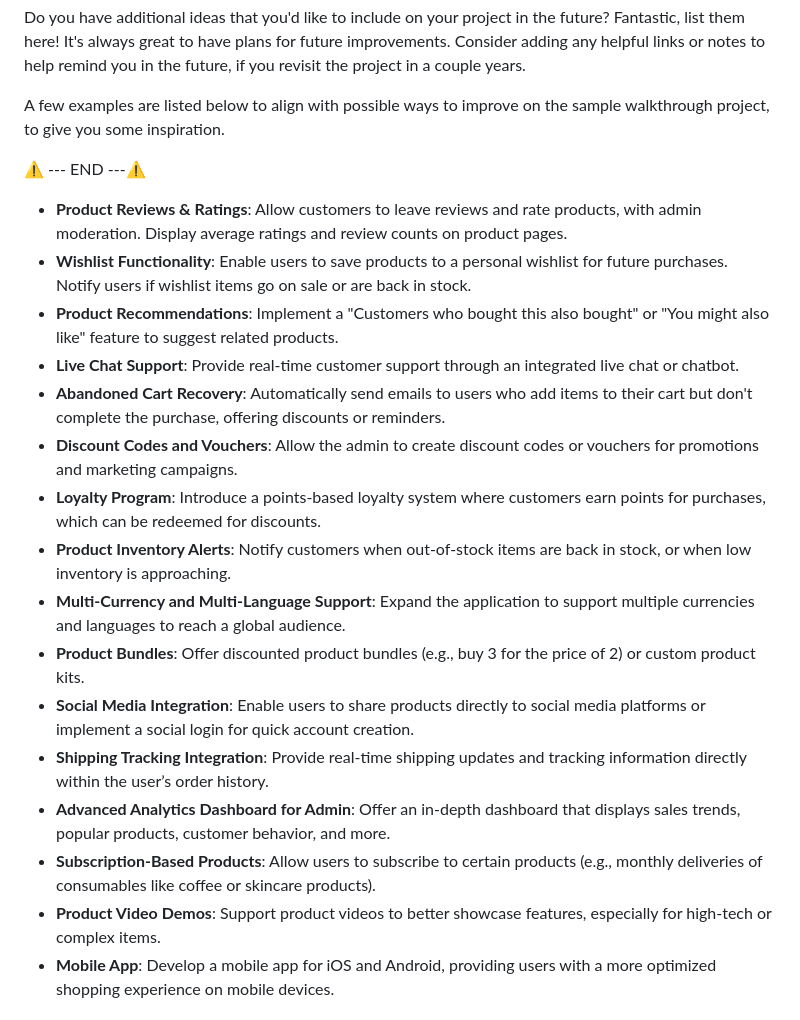
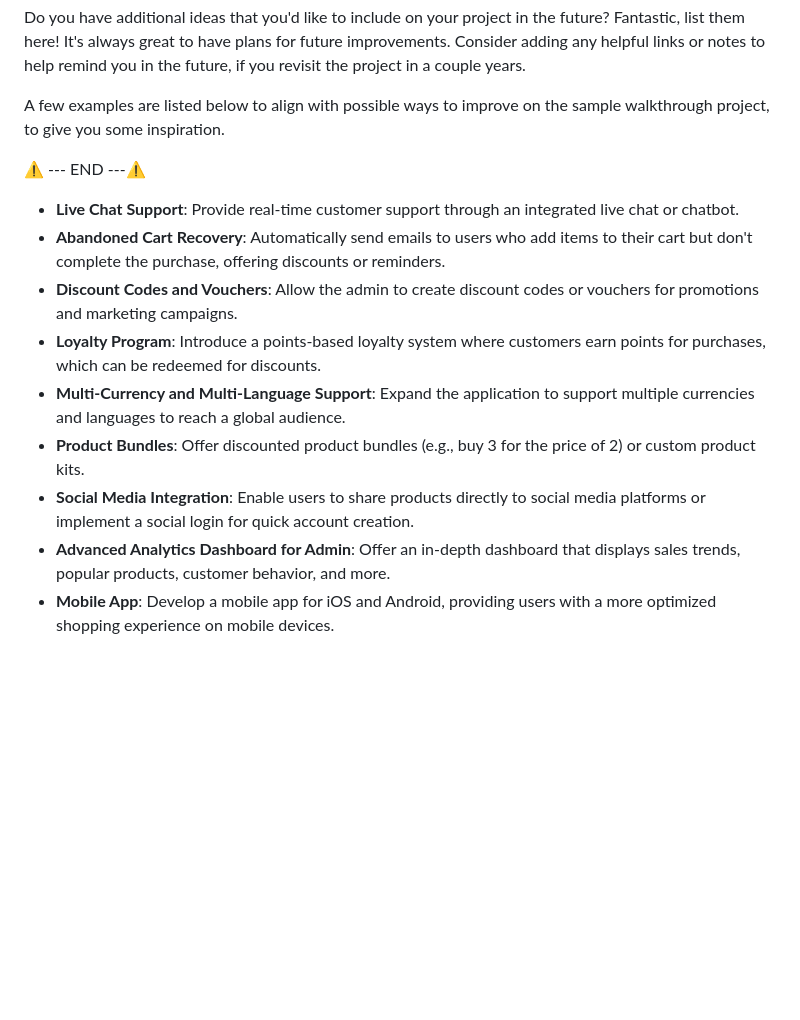
Before and after one commit to MeganRoberts-dev/megan-roberts-dressage, a Markdown page: README.md, the part around the change printed below. GitHub-like rendering; blank space fills up the shorter version.

```diff
--- a/README.md
+++ b/README.md
@@ -171,21 +176,14 @@ A few examples are listed below to align with possible ways to improve on the sa
 
 ⚠️ --- END ---⚠️
 
-- **Product Reviews & Ratings**: Allow customers to leave reviews and rate products, with admin moderation. Display average ratings and review counts on product pages.
-- **Wishlist Functionality**: Enable users to save products to a personal wishlist for future purchases. Notify users if wishlist items go on sale or are back in stock.
-- **Product Recommendations**: Implement a "Customers who bought this also bought" or "You might also like" feature to suggest related products.
 - **Live Chat Support**: Provide real-time customer support through an integrated live chat or chatbot.
 - **Abandoned Cart Recovery**: Automatically send emails to users who add items to their cart but don't complete the purchase, offering discounts or reminders.
 - **Discount Codes and Vouchers**: Allow the admin to create discount codes or vouchers for promotions and marketing campaigns.
 - **Loyalty Program**: Introduce a points-based loyalty system where customers earn points for purchases, which can be redeemed for discounts.
-- **Product Inventory Alerts**: Notify customers when out-of-stock items are back in stock, or when low inventory is approaching.
 - **Multi-Currency and Multi-Language Support**: Expand the application to support multiple currencies and languages to reach a global audience.
 - **Product Bundles**: Offer discounted product bundles (e.g., buy 3 for the price of 2) or custom product kits.
 - **Social Media Integration**: Enable users to share products directly to social media platforms or implement a social login for quick account creation.
-- **Shipping Tracking Integration**: Provide real-time shipping updates and tracking information directly within the user’s order history.
 - **Advanced Analytics Dashboard for Admin**: Offer an in-depth dashboard that displays sales trends, popular products, customer behavior, and more.
-- **Subscription-Based Products**: Allow users to subscribe to certain products (e.g., monthly deliveries of consumables like coffee or skincare products).
-- **Product Video Demos**: Support product videos to better showcase features, especially for high-tech or complex items.
 - **Mobile App**: Develop a mobile app for iOS and Android, providing users with a more optimized shopping experience on mobile devices.
 
 ## Tools & Technologies
```
Also changed, not shown: other parts of README.md (+56 -51 lines).
